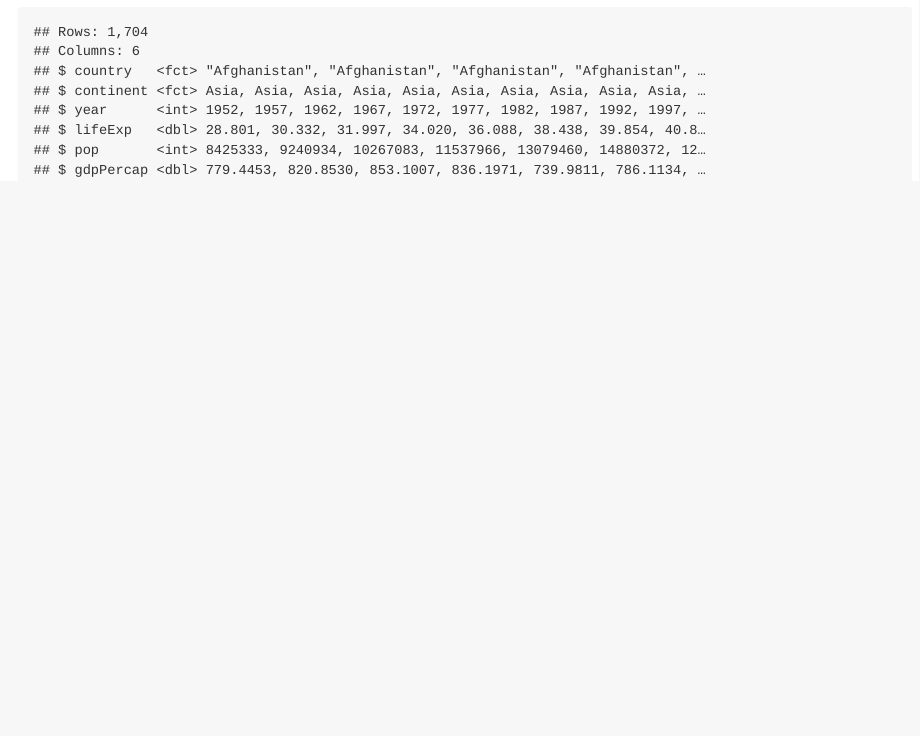
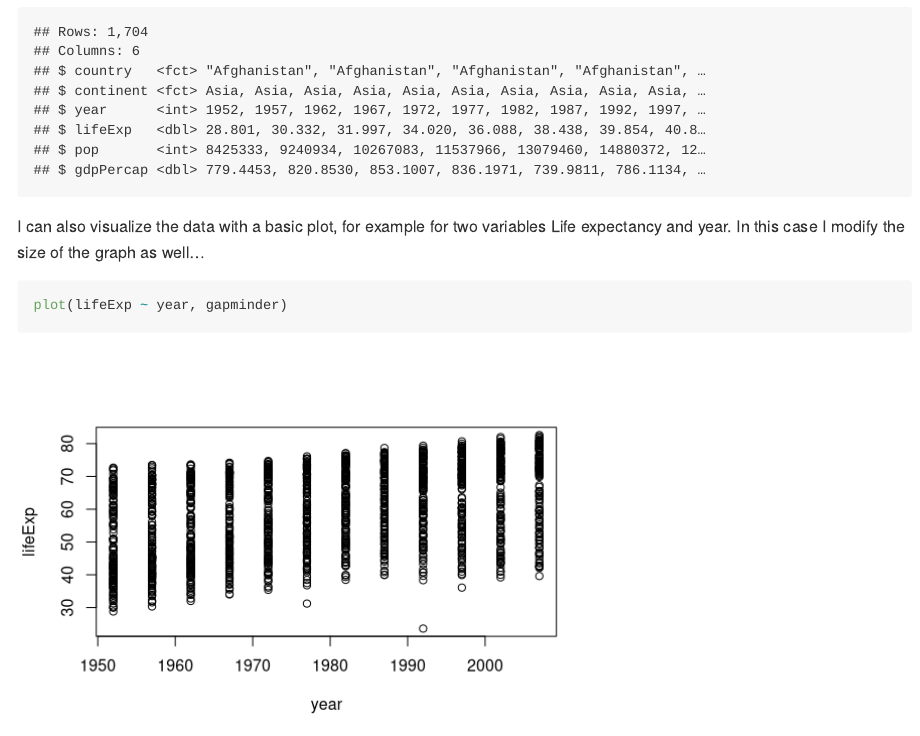
Before and after one commit to santiagodr/STAT545_HW1_David_Santiago, an R Markdown document (hw01_gapminder.Rmd): the page in a window 1100 px wide, from 1600 px down. Rendered offline with R 4.5, knitr and Pandoc, with nearby package versions; the gapminder table comes from the copy in Python's plotly package.

Commit message:
few edits on Rmd file and README

````diff
--- a/hw01_gapminder.Rmd
+++ b/hw01_gapminder.Rmd
@@ -18,3 +18,9 @@ str(gapminder) # to inspect a dataframe
 summary(gapminder) # summary of everything
 glimpse(gapminder) # show variables on the opposite side
 ```
+
+I can also visualize the data with a basic plot, for example for two variables Life expectancy and year. In this case I modify the size of the graph as well...
+
+```{r, fig.width= 6, fig.height= 4}
+plot(lifeExp ~ year, gapminder)
+```
````
Also changed, not shown: README.html, README.md, hw01_gapminder.md, 1 other file.
